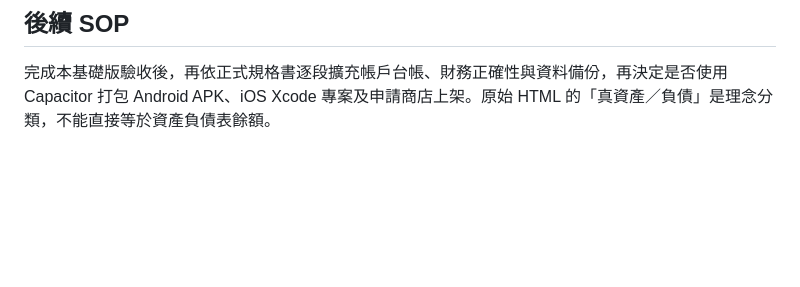
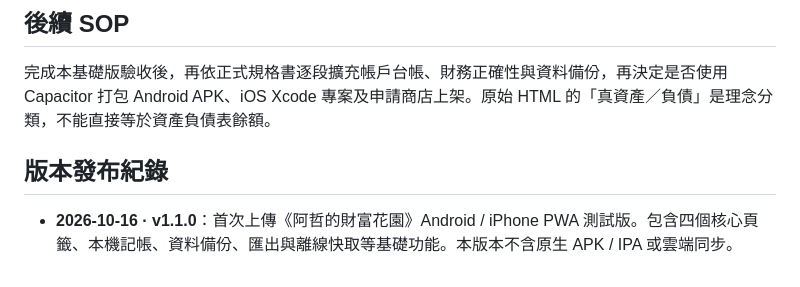
Before and after one commit to Spheracles/A-Zhe-s-WealthGarden-PWA-Test, a Markdown page: README.md, the part around the change. GitHub-like rendering; blank space fills up the shorter version.

Commit message:
Initial release - Wealth Garden PWA v1.1.0

```diff
--- a/README.md
+++ b/README.md
@@ -51,3 +51,7 @@
 ## 後續 SOP
 
 完成本基礎版驗收後，再依正式規格書逐段擴充帳戶台帳、財務正確性與資料備份，再決定是否使用 Capacitor 打包 Android APK、iOS Xcode 專案及申請商店上架。原始 HTML 的「真資產／負債」是理念分類，不能直接等於資產負債表餘額。
+
+## 版本發布紀錄
+
+- **2026-10-16 · v1.1.0**：首次上傳《阿哲的財富花園》Android / iPhone PWA 測試版。包含四個核心頁籤、本機記帳、資料備份、匯出與離線快取等基礎功能。本版本不含原生 APK / IPA 或雲端同步。
```
